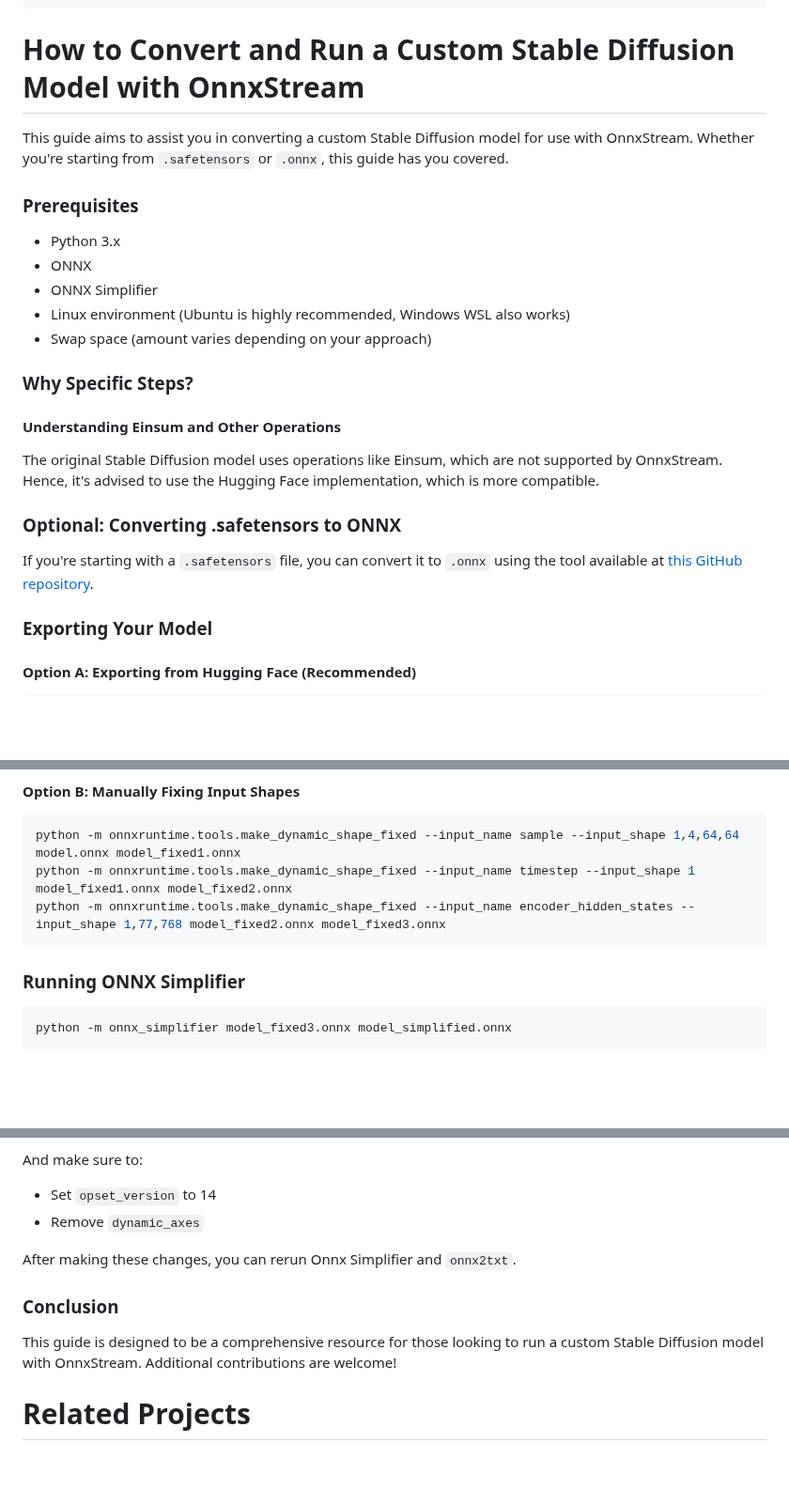
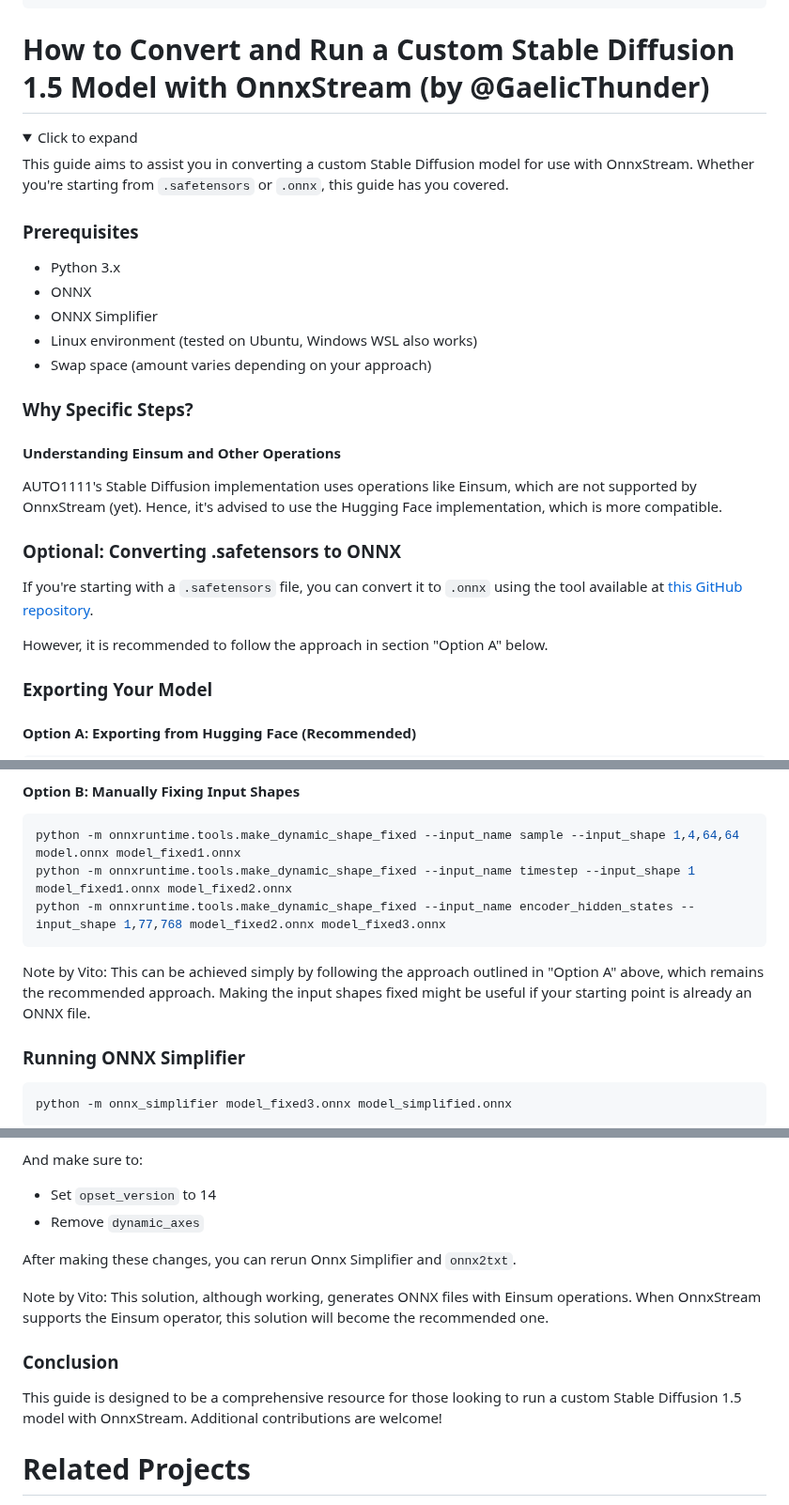
Before and after one commit to vitoplantamura/OnnxStream, a Markdown page: README.md, 3 parts joined by grey strips. Shown at 94% size. GitHub-like rendering; folded sections open; blank space fills up the shorter version.

Commit message:
Small fixes to "How to Convert and Run a Custom Stable Diffusion Model" (#36), and made it collapsible.

````diff
--- a/README.md
+++ b/README.md
@@ -239,7 +239,10 @@ These are the command line options of the Stable Diffusion example:
 --rpi-lowmem        Configures the models to run on a Raspberry Pi Zero 2.
 ```
 
-# How to Convert and Run a Custom Stable Diffusion Model with OnnxStream
+# How to Convert and Run a Custom Stable Diffusion 1.5 Model with OnnxStream (by @GaelicThunder)
+
+<details>
+<summary>Click to expand</summary>
 
 This guide aims to assist you in converting a custom Stable Diffusion model for use with OnnxStream. Whether you're starting from `.safetensors` or `.onnx`, this guide has you covered.
 
@@ -248,18 +251,20 @@ This guide aims to assist you in converting a custom Stable Diffusion model for
 - Python 3.x
 - ONNX
 - ONNX Simplifier
-- Linux environment (Ubuntu is highly recommended, Windows WSL also works)
+- Linux environment (tested on Ubuntu, Windows WSL also works)
 - Swap space (amount varies depending on your approach)
 
 ### Why Specific Steps?
 
 #### Understanding Einsum and Other Operations
 
-The original Stable Diffusion model uses operations like Einsum, which are not supported by OnnxStream. Hence, it's advised to use the Hugging Face implementation, which is more compatible.
+AUTO1111's Stable Diffusion implementation uses operations like Einsum, which are not supported by OnnxStream (yet). Hence, it's advised to use the Hugging Face implementation, which is more compatible.
 
 ### Optional: Converting .safetensors to ONNX
 
 If you're starting with a `.safetensors` file, you can convert it to `.onnx` using the tool available at [this GitHub repository](https://github.com/AUTOMATIC1111/stable-diffusion-webui-tensorrt).
+
+However, it is recommended to follow the approach in section "Option A" below.
 
 ### Exporting Your Model
 
@@ -285,6 +290,8 @@ python -m onnxruntime.tools.make_dynamic_shape_fixed --input_name sample --input
 python -m onnxruntime.tools.make_dynamic_shape_fixed --input_name timestep --input_shape 1 model_fixed1.onnx model_fixed2.onnx
 python -m onnxruntime.tools.make_dynamic_shape_fixed --input_name encoder_hidden_states --input_shape 1,77,768 model_fixed2.onnx model_fixed3.onnx
 ```
+
+Note by Vito: This can be achieved simply by following the approach outlined in "Option A" above, which remains the recommended approach. Making the input shapes fixed might be useful if your starting point is already an ONNX file.
 
 ### Running ONNX Simplifier
 
@@ -323,7 +330,9 @@ And make sure to:
 
 After making these changes, you can rerun Onnx Simplifier and `onnx2txt`.
 
+Note by Vito: This solution, although working, generates ONNX files with Einsum operations. When OnnxStream supports the Einsum operator, this solution will become the recommended one.
+
 ### Conclusion
 
-This guide is designed to be a comprehensive resource for those looking to run a custom Stable Diffusion model with OnnxStream. Additional contributions are welcome!
+This guide is designed to be a comprehensive resource for those looking to run a custom Stable Diffusion 1.5 model with OnnxStream. Additional contributions are welcome!
 
````
Also changed, not shown: other parts of README.md (+1 -0 lines).
